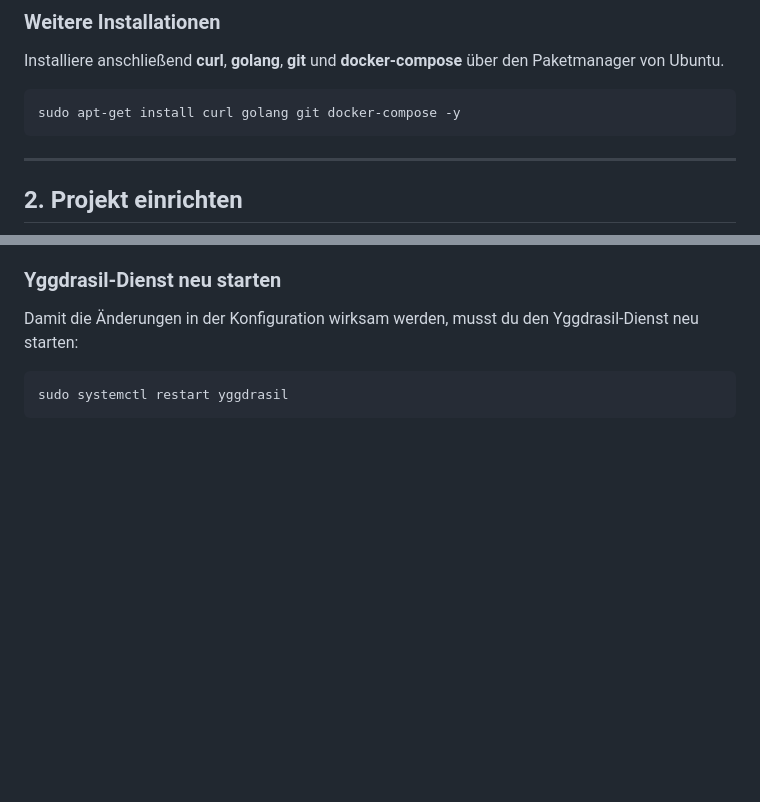
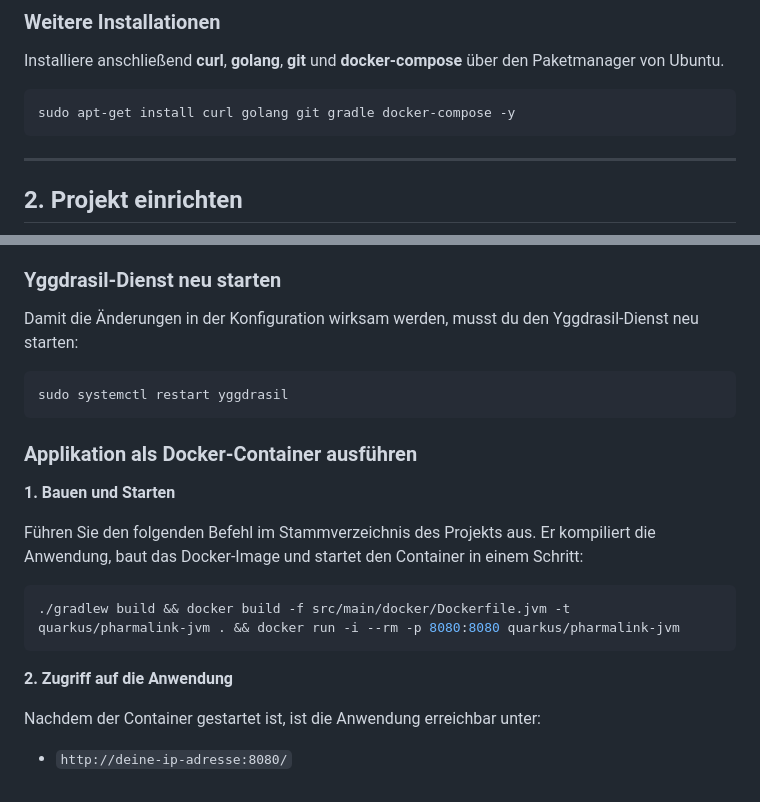
Before and after one commit to NiklasJavier/pharmalink, a Markdown page: README.md, 2 parts joined by grey strips. GitHub-like rendering; blank space fills up the shorter version.

Commit message:
docs: Update README with Gradle installation and Docker container execution steps
- Added `gradle` to the list of required dependencies in setup instructions.
- Included new section on building and running the application as a Docker container.

````diff
--- a/README.md
+++ b/README.md
@@ -21,7 +21,7 @@ curl -fsSL https://get.docker.com -o get-docker.sh && sh get-docker.sh
 Installiere anschließend **curl**, **golang**, **git** und **docker-compose** über den Paketmanager von Ubuntu.
 
 ```bash
-sudo apt-get install curl golang git docker-compose -y
+sudo apt-get install curl golang git gradle docker-compose -y
 ```
 
 ---
@@ -89,3 +89,18 @@ Damit die Änderungen in der Konfiguration wirksam werden, musst du den Yggdrasi
 ```bash
 sudo systemctl restart yggdrasil
 ```
+
+### Applikation als Docker-Container ausführen
+
+**1. Bauen und Starten**
+
+Führen Sie den folgenden Befehl im Stammverzeichnis des Projekts aus. Er kompiliert die Anwendung, baut das Docker-Image und startet den Container in einem Schritt:
+
+```bash
+./gradlew build && docker build -f src/main/docker/Dockerfile.jvm -t quarkus/pharmalink-jvm . && docker run -i --rm -p 8080:8080 quarkus/pharmalink-jvm
+```
+
+**2. Zugriff auf die Anwendung**
+
+Nachdem der Container gestartet ist, ist die Anwendung erreichbar unter:
+* `http://deine-ip-adresse:8080/`
````
